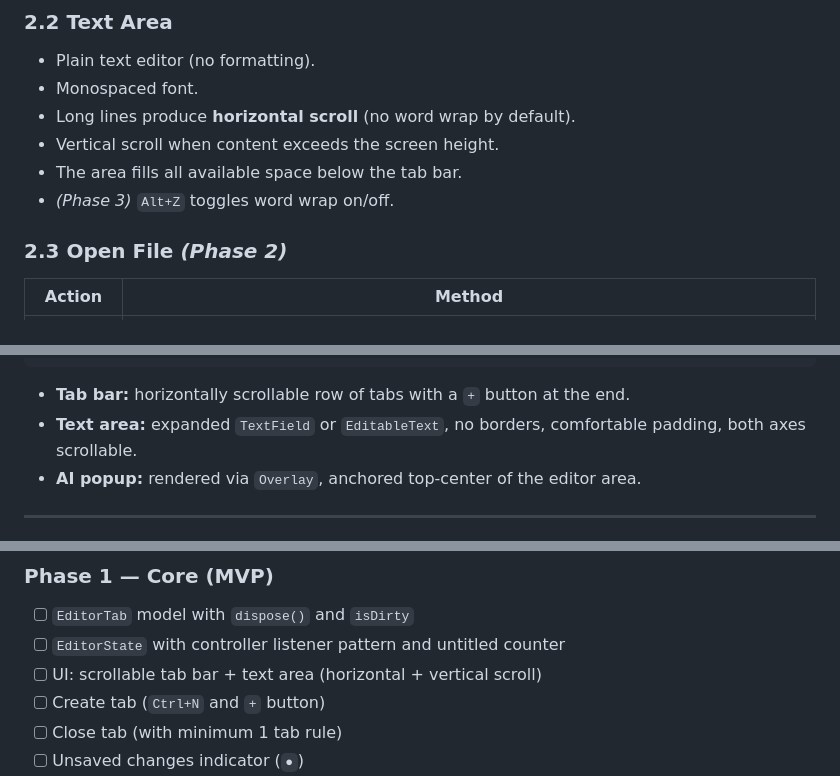
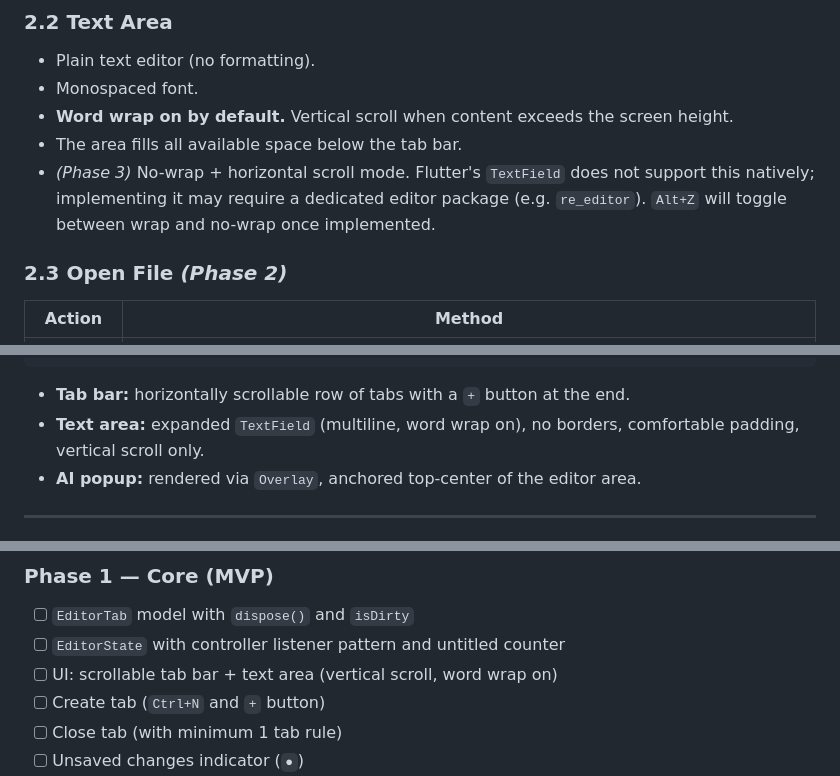
Before and after one commit to alvivar/clankpad, a Markdown page: SPEC.md, 3 parts joined by grey strips. Rendered like a GitHub page.

Commit message:
docs: clarify word wrap defaults and no-wrap phase 3 implementation notes

````diff
--- a/SPEC.md
+++ b/SPEC.md
@@ -44,10 +44,9 @@ Three options are presented:
 
 - Plain text editor (no formatting).
 - Monospaced font.
-- Long lines produce **horizontal scroll** (no word wrap by default).
-- Vertical scroll when content exceeds the screen height.
+- **Word wrap on by default.** Vertical scroll when content exceeds the screen height.
 - The area fills all available space below the tab bar.
-- _(Phase 3)_ `Alt+Z` toggles word wrap on/off.
+- _(Phase 3)_ No-wrap + horizontal scroll mode. Flutter's `TextField` does not support this natively; implementing it may require a dedicated editor package (e.g. `re_editor`). `Alt+Z` will toggle between wrap and no-wrap once implemented.
 
 ### 2.3 Open File _(Phase 2)_
 
@@ -137,7 +136,7 @@ A lightweight inline prompt popup, inspired by Cursor's inline edit feature.
 ```
 
 - **Tab bar:** horizontally scrollable row of tabs with a `+` button at the end.
-- **Text area:** expanded `TextField` or `EditableText`, no borders, comfortable padding, both axes scrollable.
+- **Text area:** expanded `TextField` (multiline, word wrap on), no borders, comfortable padding, vertical scroll only.
 - **AI popup:** rendered via `Overlay`, anchored top-center of the editor area.
 
 ---
@@ -267,7 +266,7 @@ lib/
 
 - [ ] `EditorTab` model with `dispose()` and `isDirty`
 - [ ] `EditorState` with controller listener pattern and untitled counter
-- [ ] UI: scrollable tab bar + text area (horizontal + vertical scroll)
+- [ ] UI: scrollable tab bar + text area (vertical scroll, word wrap on)
 - [ ] Create tab (`Ctrl+N` and `+` button)
 - [ ] Close tab (with minimum 1 tab rule)
 - [ ] Unsaved changes indicator (`●`)
````
Also changed, not shown: other parts of SPEC.md (+1 -1 lines).
